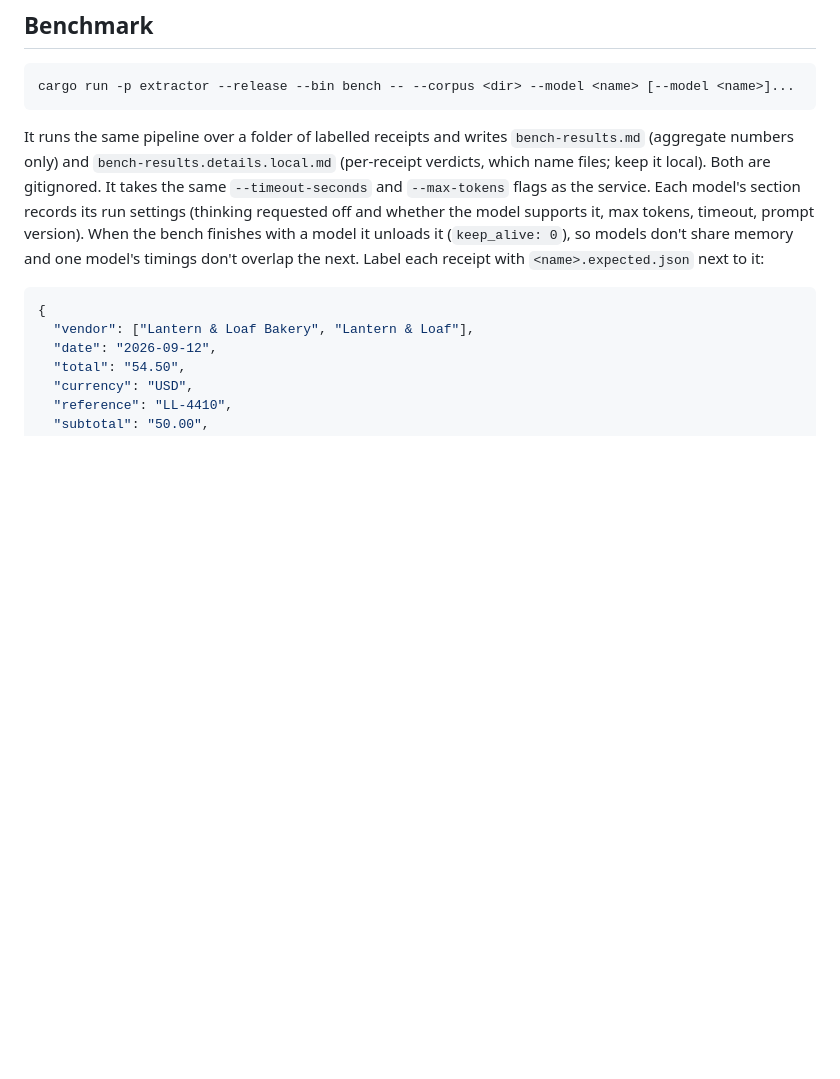
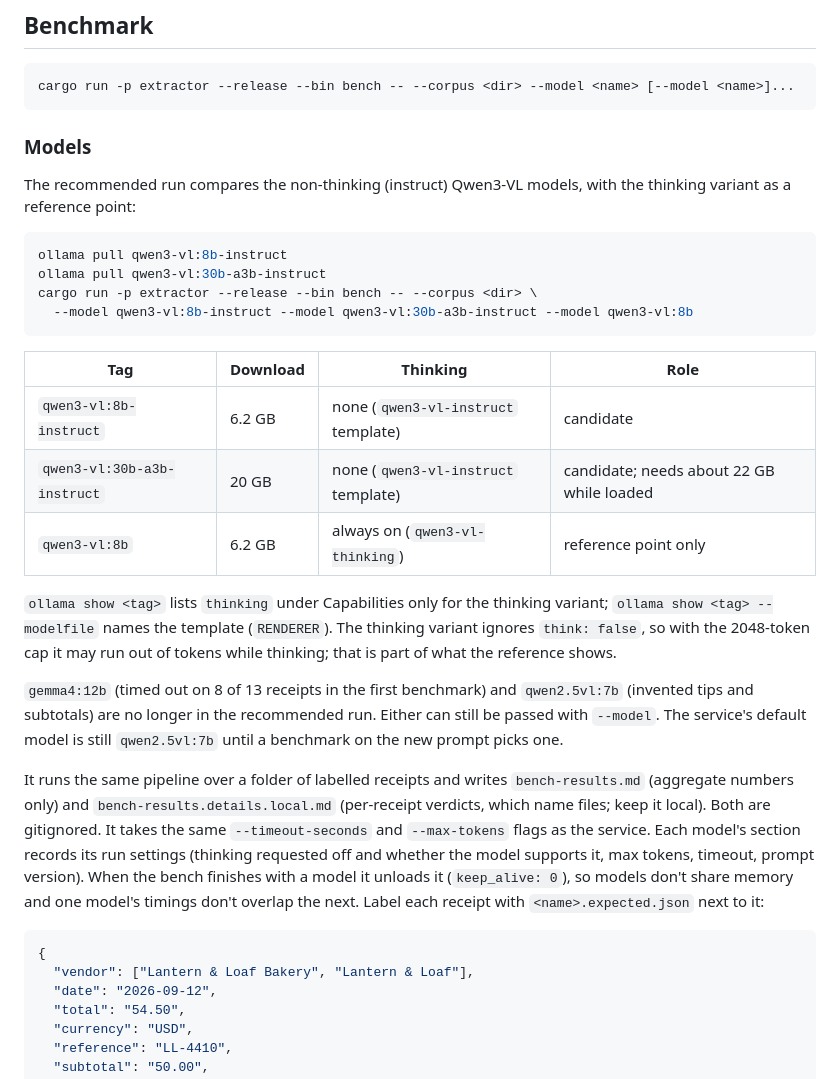
Before and after one commit to spe1020/zap-books, a Markdown page: docs/receipt-extraction.md, the part around the change. Drawn GitHub-style; blank space fills up the shorter version.

Commit message:
Docs: recommend non-thinking Qwen3-VL models for the benchmark
The recommended benchmark run is now qwen3-vl:8b-instruct and
qwen3-vl:30b-a3b-instruct, with the thinking-only qwen3-vl:8b kept as a
reference point. Both instruct tags were pulled and checked with
`ollama show`: neither lists `thinking` under Capabilities, and their
modelfiles use the qwen3-vl-instruct renderer and parser (qwen3-vl:8b lists
thinking, default on, with the qwen3-vl-thinking renderer).

gemma4:12b (timed out on 8 of 13 receipts) and qwen2.5vl:7b (invented tips
and subtotals) leave the recommended run; either can still be passed with
--model. The service's default model is unchanged until a benchmark on the
new prompt picks one.

Co-Authored-By: Claude Opus 5.5 <noreply@anthropic.com>

````diff
--- a/docs/receipt-extraction.md
+++ b/docs/receipt-extraction.md
@@ -198,6 +198,34 @@ never become an expense: "The only amount is a payment or refund line
 cargo run -p extractor --release --bin bench -- --corpus <dir> --model <name> [--model <name>]...
 ```
 
+### Models
+
+The recommended run compares the non-thinking (instruct) Qwen3-VL models, with
+the thinking variant as a reference point:
+
+```bash
+ollama pull qwen3-vl:8b-instruct
+ollama pull qwen3-vl:30b-a3b-instruct
+cargo run -p extractor --release --bin bench -- --corpus <dir> \
+  --model qwen3-vl:8b-instruct --model qwen3-vl:30b-a3b-instruct --model qwen3-vl:8b
+```
+
+| Tag                         | Download | Thinking                            | Role                                      |
+| --------------------------- | -------- | ----------------------------------- | ----------------------------------------- |
+| `qwen3-vl:8b-instruct`      | 6.2 GB   | none (`qwen3-vl-instruct` template) | candidate                                 |
+| `qwen3-vl:30b-a3b-instruct` | 20 GB    | none (`qwen3-vl-instruct` template) | candidate; needs about 22 GB while loaded |
+| `qwen3-vl:8b`               | 6.2 GB   | always on (`qwen3-vl-thinking`)     | reference point only                      |
+
+`ollama show <tag>` lists `thinking` under Capabilities only for the thinking
+variant; `ollama show <tag> --modelfile` names the template (`RENDERER`). The
+thinking variant ignores `think: false`, so with the 2048-token cap it may run
+out of tokens while thinking; that is part of what the reference shows.
+
+`gemma4:12b` (timed out on 8 of 13 receipts in the first benchmark) and
+`qwen2.5vl:7b` (invented tips and subtotals) are no longer in the recommended
+run. Either can still be passed with `--model`. The service's default model is
+still `qwen2.5vl:7b` until a benchmark on the new prompt picks one.
+
 It runs the same pipeline over a folder of labelled receipts and writes
 `bench-results.md` (aggregate numbers only) and
 `bench-results.details.local.md` (per-receipt verdicts, which name files; keep
````
